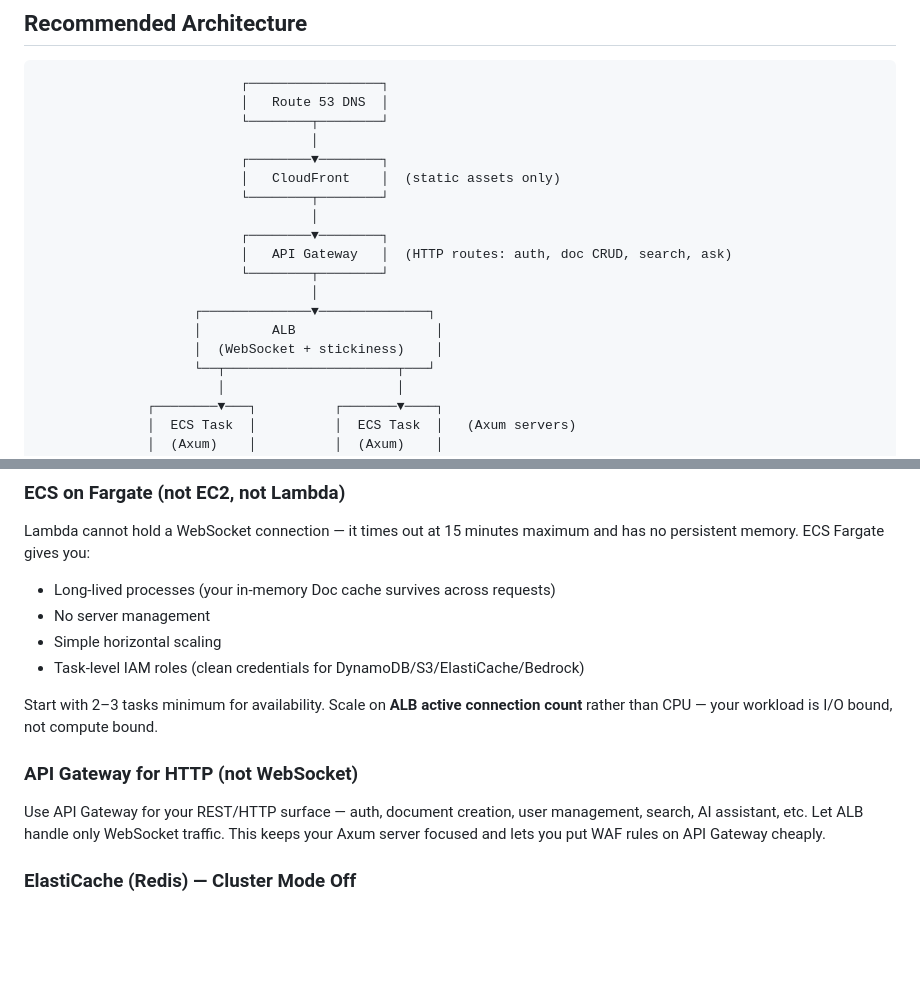
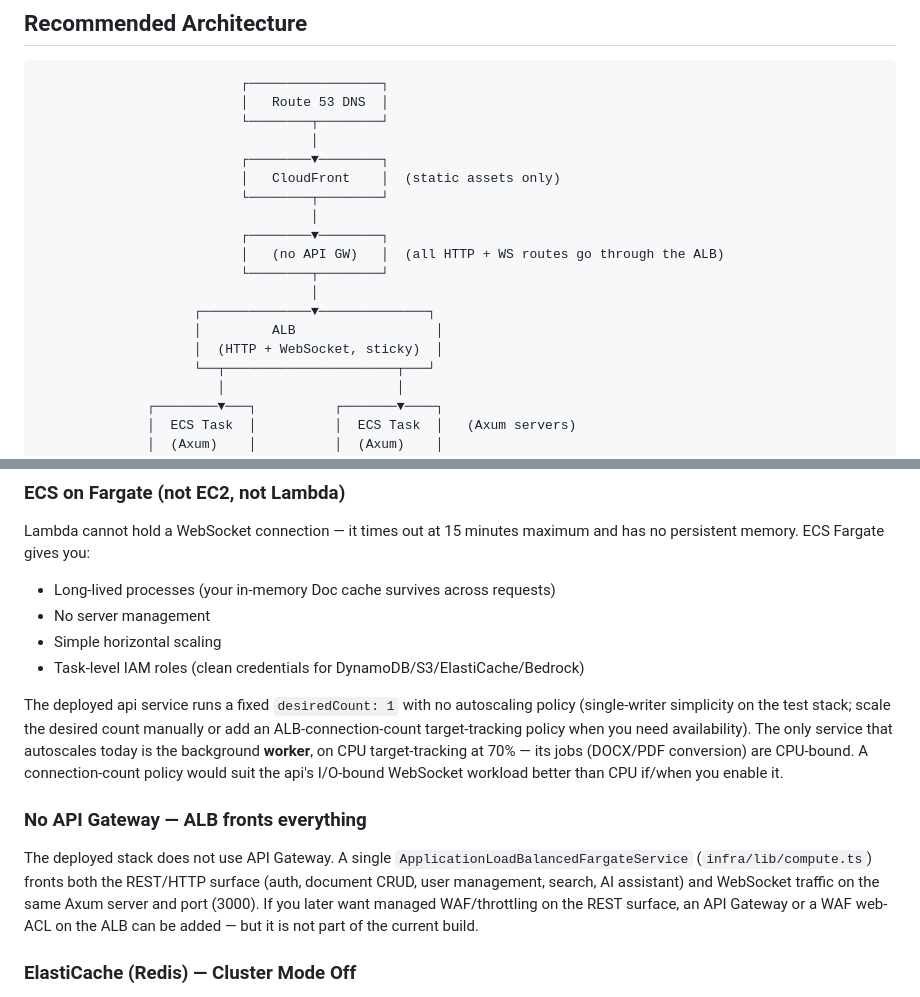
Before and after one commit to jjbaumert/OgreNotes, a Markdown page: design/aws.md, 2 parts joined by grey strips. Drawn GitHub-style; blank space fills up the shorter version.

```diff
--- a/design/aws.md
+++ b/design/aws.md
@@ -20,12 +20,12 @@ Your servers need to be **sticky per document session** (not per user) — meani
                           └────────┬────────┘
                                    │
                           ┌────────▼────────┐
-                          │   API Gateway   │  (HTTP routes: auth, doc CRUD, search, ask)
+                          │   (no API GW)   │  (all HTTP + WS routes go through the ALB)
                           └────────┬────────┘
                                    │
                     ┌──────────────▼──────────────┐
                     │         ALB                  │
-                    │  (WebSocket + stickiness)    │
+                    │  (HTTP + WebSocket, sticky)  │
                     └──┬──────────────────────┬───┘
                        │                      │
               ┌────────▼───┐          ┌───────▼────┐
@@ -70,11 +70,11 @@ Lambda cannot hold a WebSocket connection — it times out at 15 minutes maximum
 - Simple horizontal scaling
 - Task-level IAM roles (clean credentials for DynamoDB/S3/ElastiCache/Bedrock)
 
-Start with 2–3 tasks minimum for availability. Scale on **ALB active connection count** rather than CPU — your workload is I/O bound, not compute bound.
+The deployed api service runs a fixed `desiredCount: 1` with no autoscaling policy (single-writer simplicity on the test stack; scale the desired count manually or add an ALB-connection-count target-tracking policy when you need availability). The only service that autoscales today is the background **worker**, on CPU target-tracking at 70% — its jobs (DOCX/PDF conversion) are CPU-bound. A connection-count policy would suit the api's I/O-bound WebSocket workload better than CPU if/when you enable it.
 
-### API Gateway for HTTP (not WebSocket)
+### No API Gateway — ALB fronts everything
 
-Use API Gateway for your REST/HTTP surface — auth, document creation, user management, search, AI assistant, etc. Let ALB handle only WebSocket traffic. This keeps your Axum server focused and lets you put WAF rules on API Gateway cheaply.
+The deployed stack does not use API Gateway. A single `ApplicationLoadBalancedFargateService` (`infra/lib/compute.ts`) fronts both the REST/HTTP surface (auth, document CRUD, user management, search, AI assistant) and WebSocket traffic on the same Axum server and port (3000). If you later want managed WAF/throttling on the REST surface, an API Gateway or a WAF web-ACL on the ALB can be added — but it is not part of the current build.
 
 ### ElastiCache (Redis) — Cluster Mode Off
 
```
Also changed, not shown: other parts of design/aws.md (+23 -20 lines), design/rag-architecture-steering.md (+2 -0 lines), design/security-concerns.md (+3 -3 lines).
